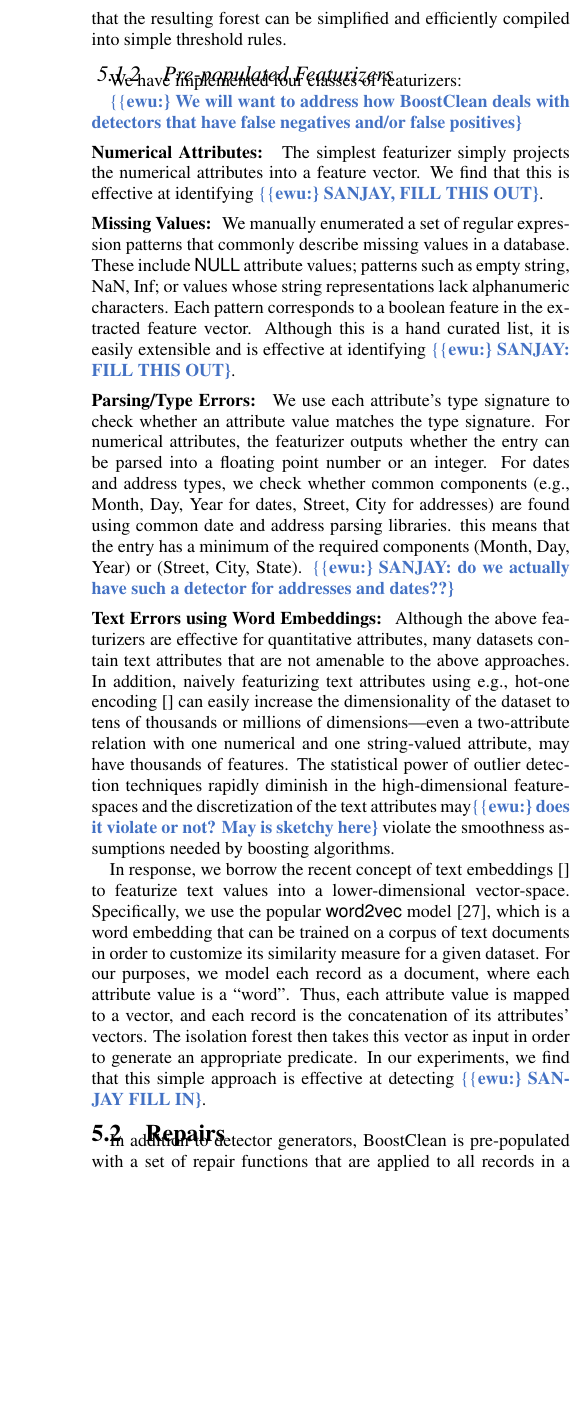
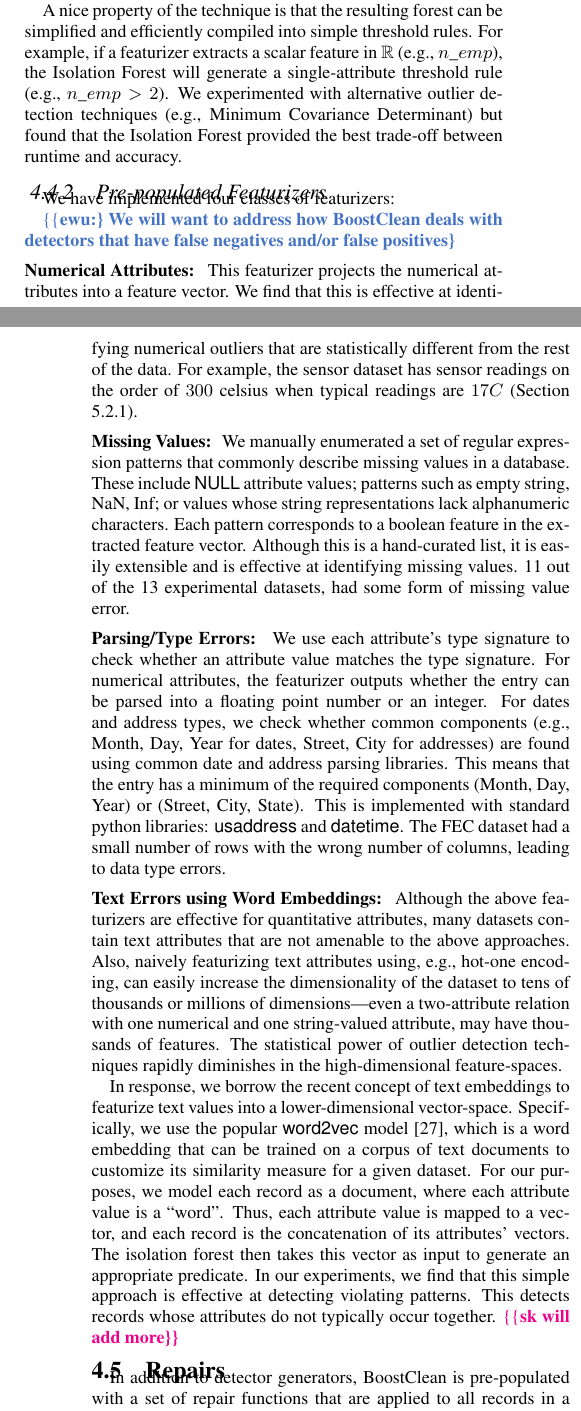
Before and after one commit to luckh2/sigmod-activedetect, a LaTeX paper (main.tex, which reads architecture.tex): part of one column of page 7 of 13 before the commit and two parts of the columns of pages 6 and 7 of 13 after it, the two joined at a grey line, cut so that both start at the same text, the shorter picture padded with empty space. Compiled offline with pdfLaTeX.

Commit message:
Updates from ShareLaTeX

```diff
--- a/architecture.tex
+++ b/architecture.tex
@@ -39,8 +18,9 @@
 
+We instead use a variant of Random Forest classification, called Isolation Forests~\cite{liu2008isolation}.  The Isolation Forest is inspired by the observation that outliers are more easily separable from the rest of the dataset than non-outliers.  It grows a forest of isolation trees, where each tree is randomly grown---it selects a random attribute and a random threshold value---until a leaf node contains a single record.  The length of the path to the leaf node is a measure for the outlier-ness of the record---a shorter path more strongly suggests that the record is an outlier.  The isolation forest creates a large set of isolation trees and classifies records with short average path length as outliers.  In contrast to computational expensive algorithms such as MCD, Isolation Forests have a linear time complexity and very small memory requirements.
 
-We instead use a variant of Random Forest classification, called Isolation Forests~\cite{}.  The Isolation Forest is inspired by the observation that outliers are more easily separable from the rest of the dataset than non-outliers.  It grows a forest of isolation trees, where each tree is randomly grown---it selects a random attribute and a random threshold value---until a leaf node contains a single record.  The length of the path to the leaf node is a measure for the outlier-ness of the record---a shorter path more strongly suggests that the record is an outlier.  The isolation forest creates a large set of isolation trees and classifies records with short average path length as outliers.  In contrast to computational expensive algorithms such as MCD, Isolation Forests have a linear time complexity and very small memory requirements.  A nice property of the technique is that the resulting forest can be simplified and efficiently compiled into simple threshold rules. % For example, if a featurizer extracts a scalar feature in $\mathbb{R}$ (e.g., $n\_emp$), the Isolation Forest will generate a single-attribute threshold rule (e.g., $n\_emp > 2$).
-% We experimented with alternative outlier detection techniques (e.g., Minimum Covariance Determinant) but found that the Isolation Forest provided the best trade-off between runtime and accuracy.
-
+A nice property of the technique is that the resulting forest can be simplified and efficiently compiled into simple threshold rules.
+For example, if a featurizer extracts a scalar feature in $\mathbb{R}$ (e.g., $n\_emp$), the Isolation Forest will generate a single-attribute threshold rule (e.g., $n\_emp > 2$).
+ We experimented with alternative outlier detection techniques (e.g., Minimum Covariance Determinant) but found that the Isolation Forest provided the best trade-off between runtime and accuracy.
 
 \subsubsection{Pre-populated Featurizers}
 
@@ -48,17 +28,17 @@
 
 \ewu{We will want to address how \sys deals with detectors that have false negatives and/or false positives}
 
-\stitle{Numerical Attributes: } The simplest featurizer simply projects the numerical attributes into a feature vector.  We find that this is effective at identifying \ewu{SANJAY, FILL THIS OUT}.
+\stitle{Numerical Attributes: } This featurizer projects the numerical attributes into a feature vector.  We find that this is effective at identifying numerical outliers that are statistically different from the rest of the data. For example, the sensor dataset has sensor readings on the order of $300$ celsius when typical readings are $17C$ (Section \ref{exp:comp}).
 
-\stitle{Missing Values: }  We manually enumerated a set of regular expression patterns that commonly describe missing values in a database.  These include \textsf{NULL} attribute values; patterns such as empty string, NaN, Inf; or values whose string representations lack alphanumeric characters. Each pattern corresponds to a boolean feature in the extracted feature vector.   Although this is a hand curated list, it is easily extensible and is effective at identifying \ewu{SANJAY: FILL THIS OUT}.
+\stitle{Missing Values: }  We manually enumerated a set of regular expression patterns that commonly describe missing values in a database.  These include \textsf{NULL} attribute values; patterns such as empty string, NaN, Inf; or values whose string representations lack alphanumeric characters. Each pattern corresponds to a boolean feature in the extracted feature vector.   Although this is a hand-curated list, it is easily extensible and is effective at identifying missing values. 11 out of the 13 experimental datasets, had some form of missing value error.
 
-\stitle{Parsing/Type Errors: } We use each attribute's type signature to check whether an attribute value matches the type signature.  For numerical attributes, the featurizer outputs whether the entry can be parsed into a floating point number or an integer. For dates and address types, we check whether common components (e.g., Month, Day, Year for dates, Street, City for addresses) are found using common date and address parsing libraries.   this means that the entry has a minimum of the required components (Month, Day, Year) or (Street, City, State). \ewu{SANJAY: do we actually have such a detector for addresses and dates??}
-
+\stitle{Parsing/Type Errors: } We use each attribute's type signature to check whether an attribute value matches the type signature.  For numerical attributes, the featurizer outputs whether the entry can be parsed into a floating point number or an integer. For dates and address types, we check whether common components (e.g., Month, Day, Year for dates, Street, City for addresses) are found using common date and address parsing libraries.   This means that the entry has a minimum of the required components (Month, Day, Year) or (Street, City, State).  This is implemented with standard python libraries: \textsf{usaddress} and \textsf{datetime}. The FEC dataset had a small number of rows with the wrong number of columns, leading to data type errors.
 
 \stitle{Text Errors using Word Embeddings: }
-Although the above featurizers are effective for quantitative attributes, many datasets contain text attributes that are not amenable to the above approaches.  In addition, naively featurizing text attributes using e.g., hot-one encoding~\cite{} can easily increase the dimensionality of the dataset to tens of thousands or millions of dimensions---even a two-attribute relation with one numerical and one string-valued attribute, may have thousands of features.  The statistical power of outlier detection techniques rapidly diminish in the high-dimensional feature-spaces and the discretization of the text attributes may\ewu{does it violate or not?  May is sketchy here} violate the smoothness assumptions needed by boosting algorithms.
+Although the above featurizers are effective for quantitative attributes, many datasets contain text attributes that are not amenable to the above approaches.  Also, naively featurizing text attributes using, e.g., hot-one encoding, can easily increase the dimensionality of the dataset to tens of thousands or millions of dimensions---even a two-attribute relation with one numerical and one string-valued attribute, may have thousands of features.  The statistical power of outlier detection techniques rapidly diminishes in the high-dimensional feature-spaces.
 
-In response, we borrow the recent concept of text embeddings~\cite{} to featurize text values into a lower-dimensional vector-space.  Specifically, we use the popular \textsf{word2vec} model~\cite{mikolov2013distributed}, which is a word embedding that can be trained on a corpus of text documents in order to customize its similarity measure for a given dataset.  For our purposes, we model each record as a document, where each attribute value is a ``word''.  Thus, each attribute value is mapped to a vector, and each record is the concatenation of its attributes' vectors.  The isolation forest then takes this vector as input in order to generate an appropriate predicate.  In our experiments, we find that this simple approach is effective at detecting  \ewu{SANJAY FILL IN}.
+In response, we borrow the recent concept of text embeddings to featurize text values into a lower-dimensional vector-space.  Specifically, we use the popular \textsf{word2vec} model~\cite{mikolov2013distributed}, which is a word embedding that can be trained on a corpus of text documents to customize its similarity measure for a given dataset.  For our purposes, we model each record as a document, where each attribute value is a ``word''.  Thus, each attribute value is mapped to a vector, and each record is the concatenation of its attributes' vectors.  The isolation forest then takes this vector as input to generate an appropriate predicate.  In our experiments, we find that this simple approach is effective at detecting violating patterns. This detects records whose attributes do not typically occur together.
+\reminder{sk will add more}
 
 
 %One approach is to borrow recent results from Natural Language Processing using Neural Networks to first embed the records in a vector-space and then apply outlier detection techniques. The \textsf{word2vec} model \cite{mikolov2013distributed} is one such approach. Using large amounts of unannotated plain text, \textsf{word2vec} learns relationships between words automatically with a Neural Network that predicts the occurrence of nearby words.  Each word is assigned a vector in the vector space such that words that share common contexts (i.e., occur in the same document) in the corpus are located in close proximity to one another in the space.  This vector space captures semantic relationships between words.
```
Also changed, not shown: architecture.tex (25 more changed lines).
